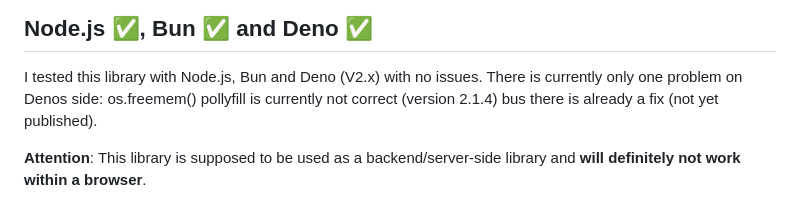
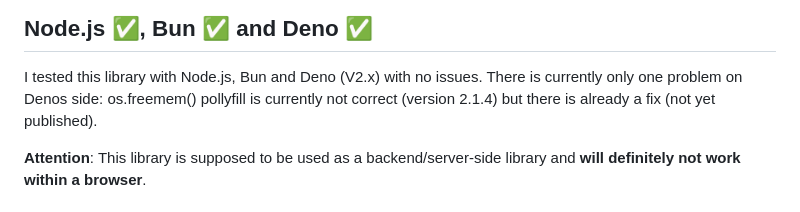
Before and after one commit to brendasmithhrhn842/systeminformation, a Markdown page: README.md, the part around the change. Drawn GitHub-style.

```diff
--- a/README.md
+++ b/README.md
@@ -71,7 +71,7 @@ add new features and support more platforms. Thank you in advance!
 
 I tested this library with Node.js, Bun and Deno (V2.x) with no issues. There is
 currently only one problem on Denos side: os.freemem() pollyfill is currently
-not correct (version 2.1.4) bus there is already a fix (not yet published).
+not correct (version 2.1.4) but there is already a fix (not yet published).
 
 **Attention**: This library is supposed to be used as a backend/server-side
 library and **will definitely not work within a browser**.
```
